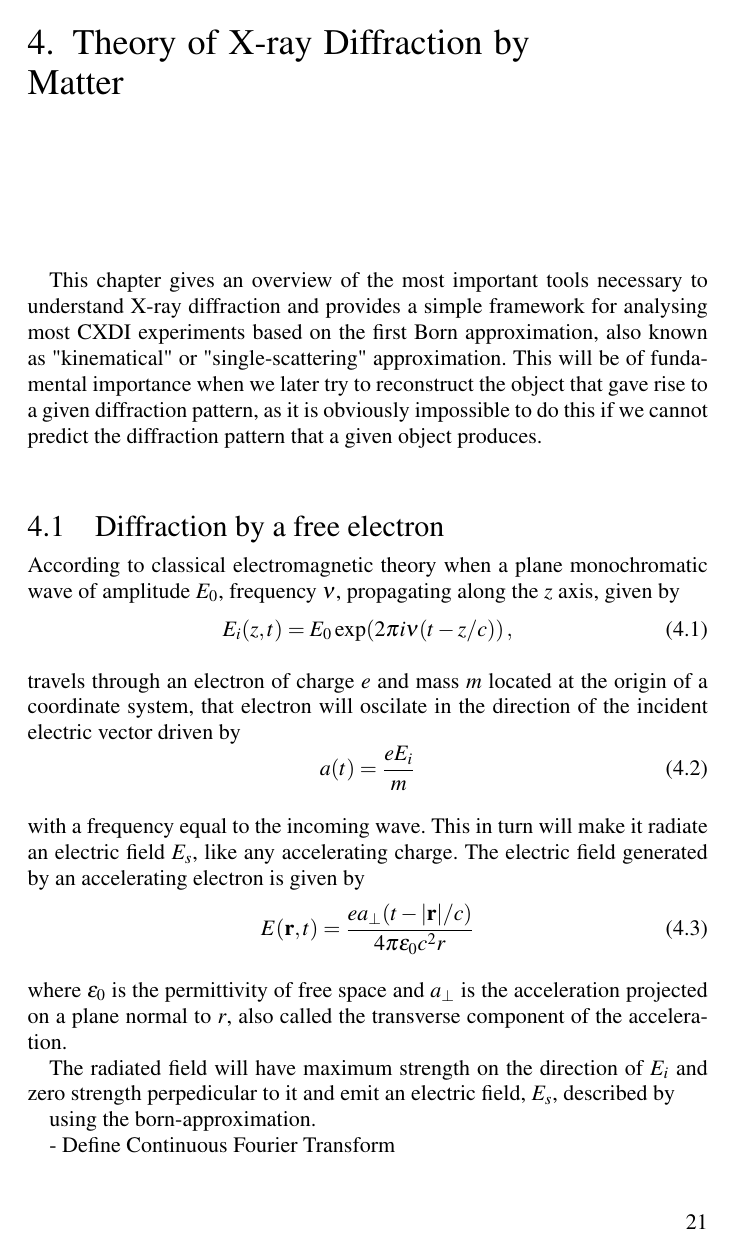
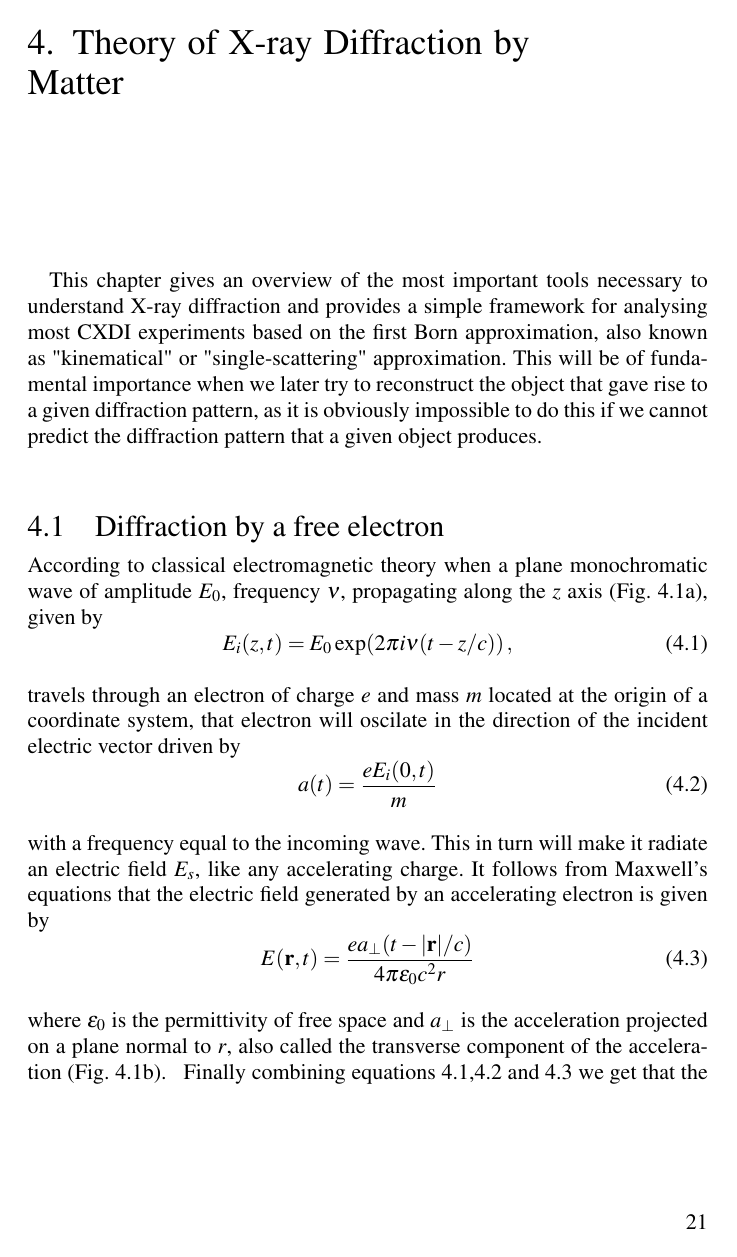
Before and after one commit to FilipeMaia/PhD-Thesis, a LaTeX thesis (Thesis.tex, which reads diffraction_theory.tex): page 21 of 27 before the commit and page 21 of 29 after it. Compiled offline with pdfLaTeX.

Commit message:
Worked more on diffraction theory.

```diff
--- a/diffraction_theory.tex
+++ b/diffraction_theory.tex
@@ -11,22 +11,25 @@ predict the diffraction pattern that a given object produces.
 \section{Diffraction by a free electron}\label{diffraction_physics}
 
 According to classical electromagnetic theory when a plane monochromatic wave of
-amplitude $E_0$, frequency $\nu$, propagating along the $z$ axis, given by
+amplitude $E_0$, frequency $\nu$, propagating along the $z$ axis
+(Fig. \ref{coordinate_axis}a), given by
 \begin{equation}
 E_i(z,t) = E_0 \exp(2 \pi i \nu (t-z/c)) \, ,
+\label{Eq:wave_propagation}
 \end{equation}
 travels through an electron of charge $e$ and mass $m$ located at the origin of a coordinate
 system, that electron will oscilate in the direction of the incident electric
 vector driven by
 \begin{equation}
-a(t) = \frac{e E_i}{m}
+a(t) = \frac{e E_i(0,t)}{m}
+\label{Eq:electron_acceleration}
 \end{equation}
 with a frequency equal to the incoming wave. This in turn will make it radiate
-an electric field $E_s$, like any accelerating charge. The electric field
-generated by an accelerating electron is given by
+an electric field $E_s$, like any accelerating charge. It follows from Maxwell's
+equations that the electric field generated by an accelerating electron is given by
 \begin{equation}
 E( \mathbf r,t) = \frac{e a_{\perp}(t - |\mathbf r|/c)}{4 \pi \epsilon_0 c^2 r}
+\label{Eq:scattering_by_accelerating_charge}
 \end{equation}
-where  $\epsilon_0$ is the permittivity of free space and $a_{\perp}$ is the
-acceleration projected on a plane normal to $r$, also called the transverse
-component of the acceleration.
+where  $\epsilon_0$ is the permittivity of free space and $a_{\perp}$ is the acceleration projected on a plane normal to $r$, also called the transverse component of the acceleration (Fig. \ref{coordinate_axis}b).
+\begin{figure}[h]
@@ -32,0 +41,8 @@ component of the acceleration.
+\label{coordinate_axis}
+\end{figure}
+Finally combining equations \ref{Eq:wave_propagation},\ref{Eq:electron_acceleration} and \ref{Eq:scattering_by_accelerating_charge} we get that the instantaneous scattered field by a free electron is given by
+\begin{eqnarray}
+a_{\perp}(t) & = & |\mathbf a(t)| \sin \theta  \\
+E(\mathbf r,t) & = & \frac{e^2 E_0 \sin \theta }{4 \pi \epsilon_0 m c^2 r} \exp(2 \pi i \nu (t -| \mathbf r|/c))
+\label{Eq:scattering_by_electron}
+\end{eqnarray}
@@ -33,2 +67 @@ component of the acceleration.
 
-The radiated field will
```
Also changed, not shown: coordinate_acceleration.pdf (added), coordinate_acceleration.svg (added), coordinate_axis.svg, diffraction_theory.tex (32 more changed lines).
